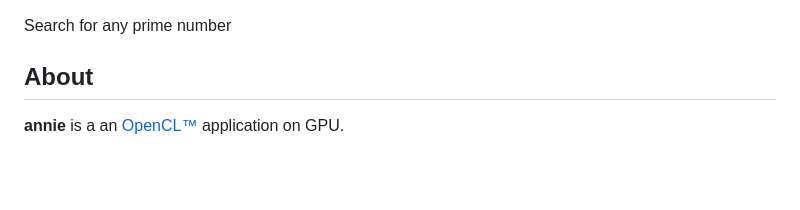
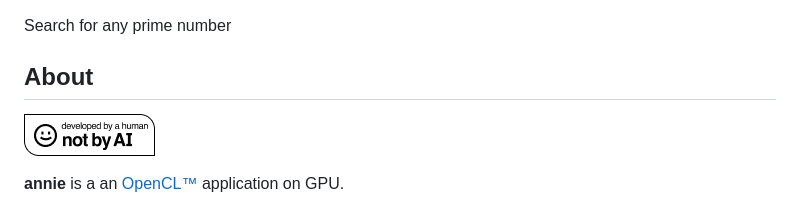
Before and after one commit to galloty/annie, a Markdown page: README.md, the part around the change. GitHub-like rendering; pictures changed too: Developed-By-a-Human-Not-By-AI-Badge-white.png (added); blank space fills up the shorter version.

Commit message:
Developed By a Human Not By AI badge

```diff
--- a/README.md
+++ b/README.md
@@ -2,6 +2,8 @@
 Search for any prime number
 
 ## About
+
+![Developed By a Human Not By AI](Developed-By-a-Human-Not-By-AI-Badge-white.png)
 
 **annie** is a an [OpenCL™](https://www.khronos.org/opencl/) application on GPU.
 
```
